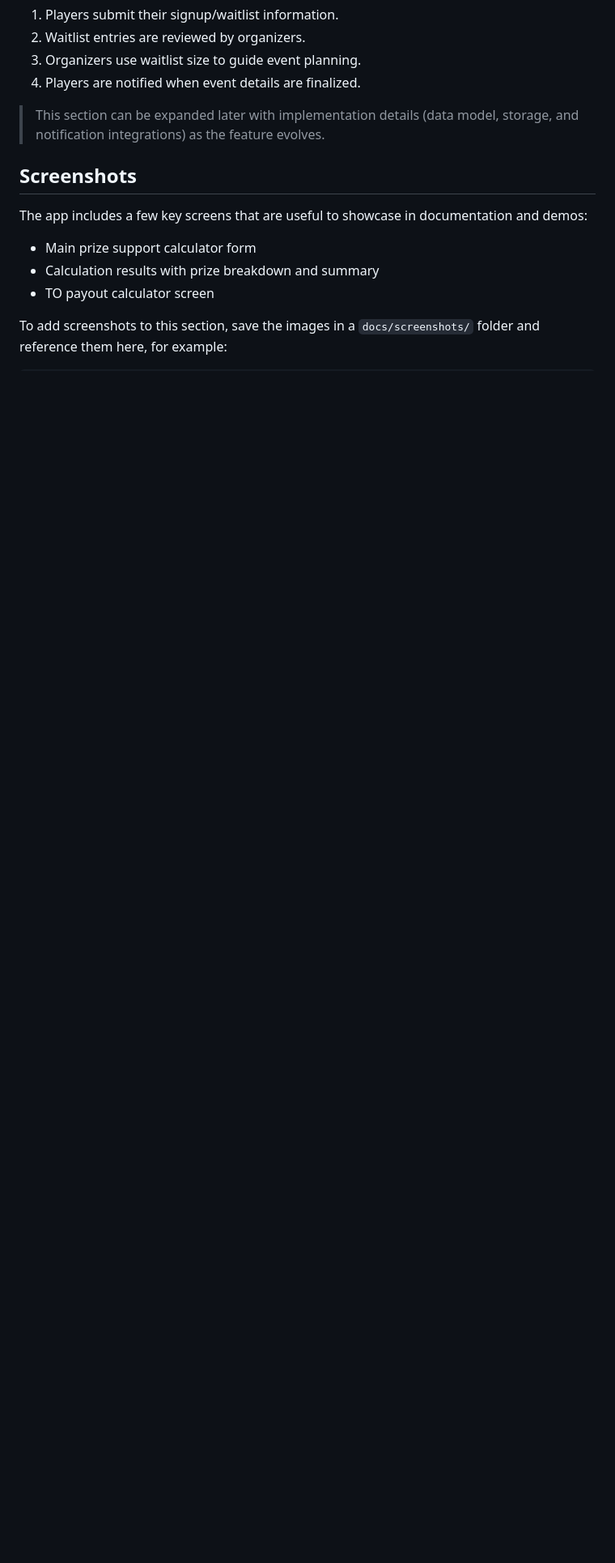
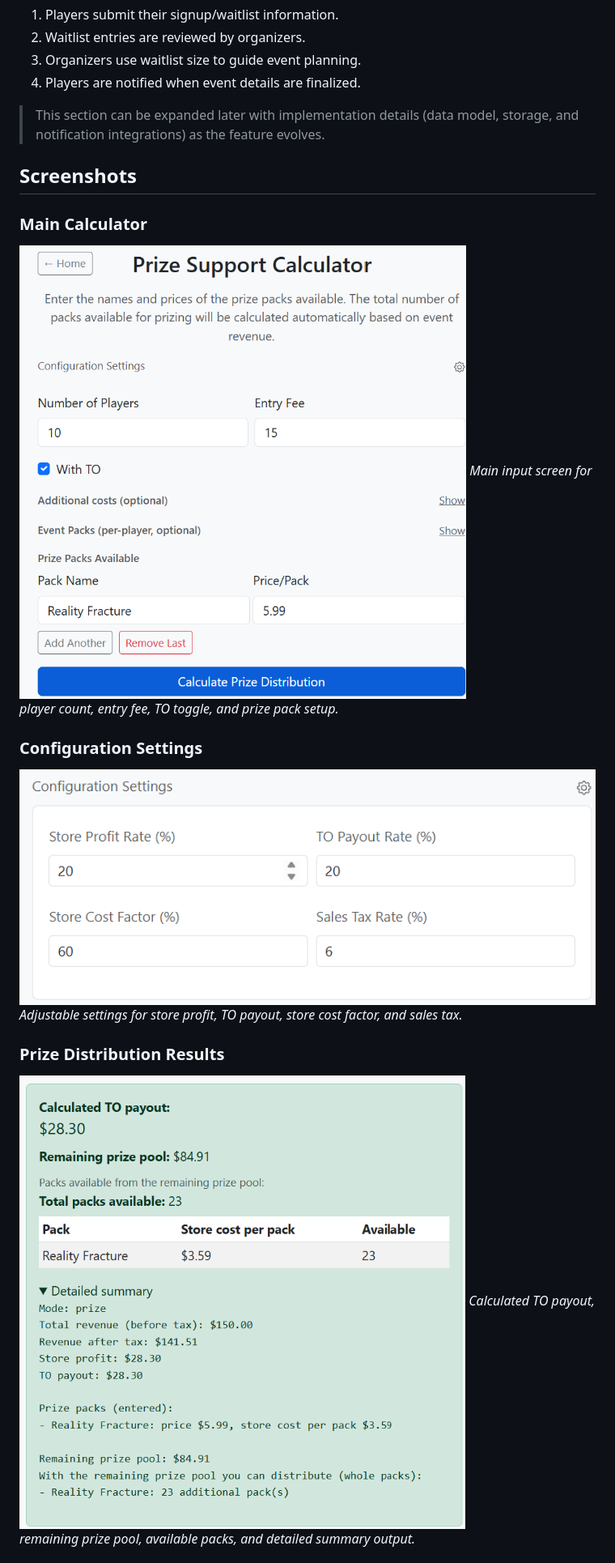
Before and after one commit to SarahFreemz/mtg-prize-support, a Markdown page: README.md, the part around one of its changes. Shown at 81% size. Drawn GitHub-style; blank space fills up the shorter version.

Commit message:
docs: add screenshot gallery to README

```diff
--- a/README.md
+++ b/README.md
@@ -43,11 +43,15 @@ The signup/waitlist flow lets players register interest in future events before
 
 ## Screenshots
 
-The app includes a few key screens that are useful to showcase in documentation and demos:
+### Main Calculator
+![Prize Support Calculator form](docs/screenshots/prize-support-form.png)
+*Main input screen for player count, entry fee, TO toggle, and prize pack setup.*
 
-- Main prize support calculator form
-- Calculation results with prize breakdown and summary
-- TO payout calculator screen
+### Configuration Settings
+![Configuration settings panel](docs/screenshots/configuration-settings.png)
+*Adjustable settings for store profit, TO payout, store cost factor, and sales tax.*
 
-To add screenshots to this section, save the images in a `docs/screenshots/` folder and reference them here, for example:
+### Prize Distribution Results
+![Prize distribution results](docs/screenshots/prize-results.png)
+*Calculated TO payout, remaining prize pool, available packs, and detailed summary output.*
 
```
Also changed, not shown: other parts of README.md (+3 -7 lines).
